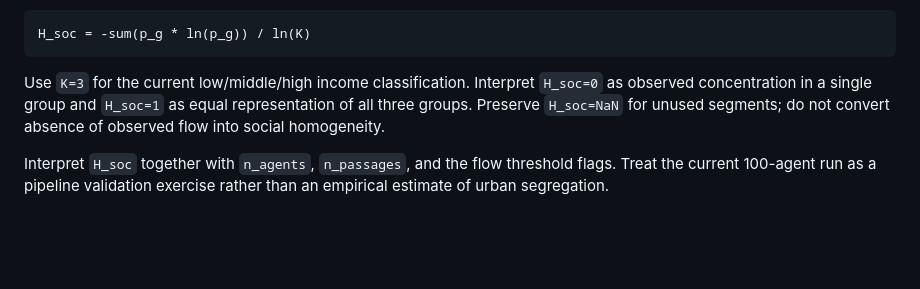
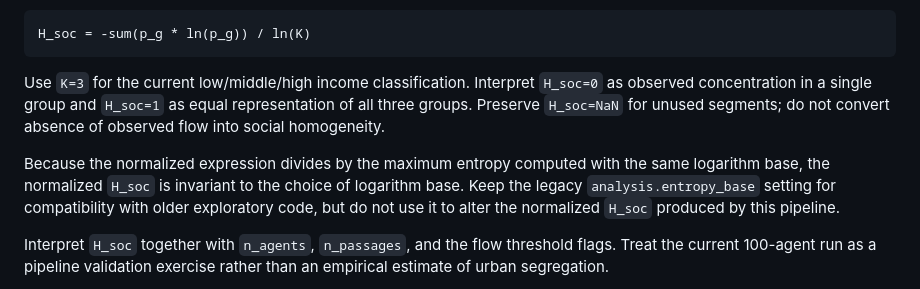
Before and after one commit to S-Behling/EtPilot, a Markdown page: README.md, the part around the change. Rendered like a GitHub page; blank space fills up the shorter version.

Commit message:
Clarify normalized entropy base invariance

```diff
--- a/README.md
+++ b/README.md
@@ -184,6 +184,12 @@ Use `K=3` for the current low/middle/high income classification. Interpret
 equal representation of all three groups. Preserve `H_soc=NaN` for unused
 segments; do not convert absence of observed flow into social homogeneity.
 
+Because the normalized expression divides by the maximum entropy computed
+with the same logarithm base, the normalized `H_soc` is invariant to the
+choice of logarithm base. Keep the legacy `analysis.entropy_base` setting
+for compatibility with older exploratory code, but do not use it to alter
+the normalized `H_soc` produced by this pipeline.
+
 Interpret `H_soc` together with `n_agents`, `n_passages`, and the flow
 threshold flags. Treat the current 100-agent run as a pipeline validation
 exercise rather than an empirical estimate of urban segregation.
```
